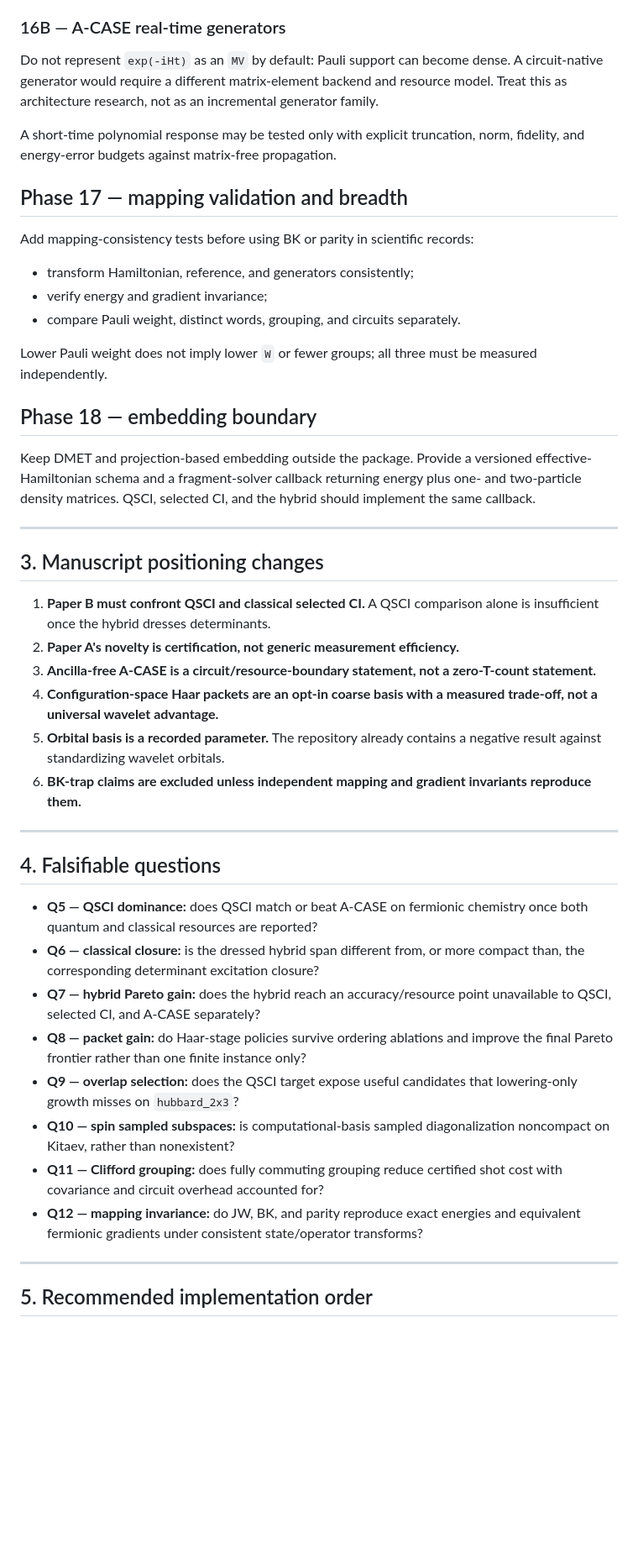
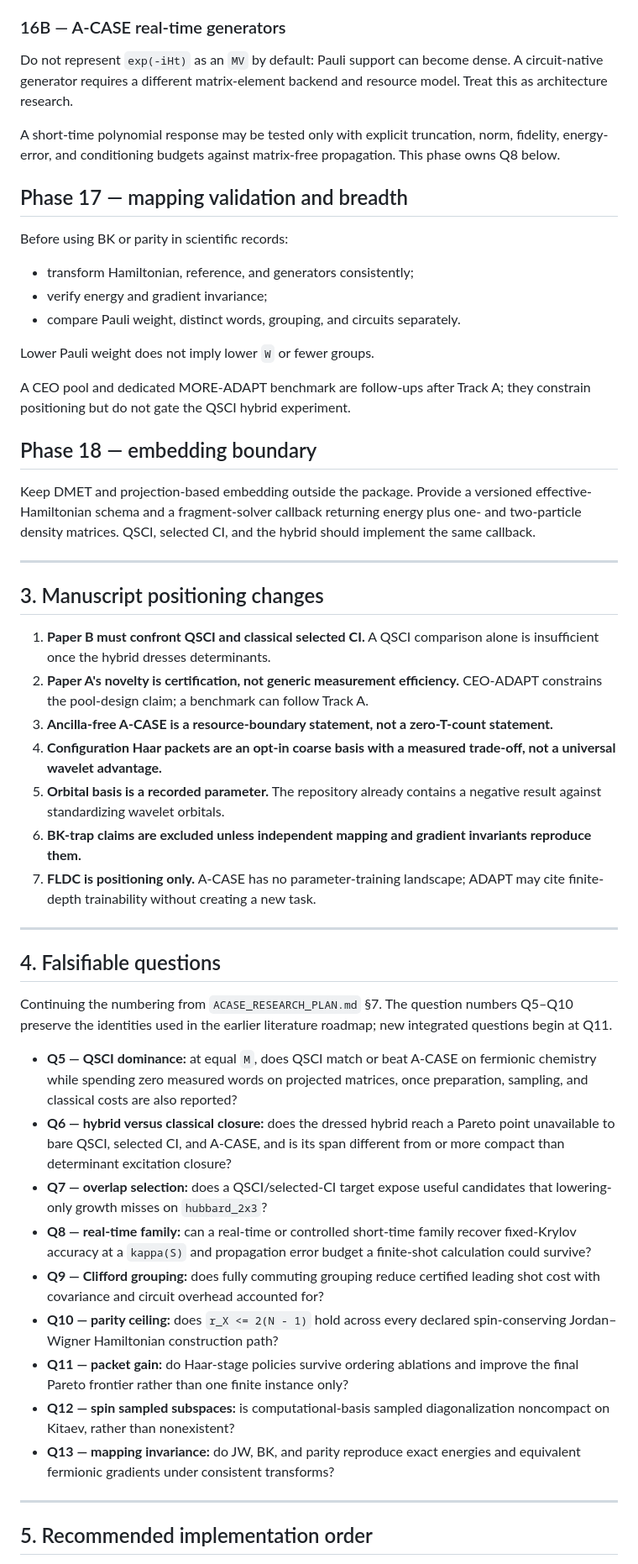
Before and after one commit to gutama/clifford_qc, a Markdown page: LITERATURE_ROADMAP.md, the part around one of its changes. Shown at 84% size. Rendered like a GitHub page; blank space fills up the shorter version.

```diff
--- a/LITERATURE_ROADMAP.md
+++ b/LITERATURE_ROADMAP.md
@@ -462,23 +480,25 @@ study and may proceed independently.
 ### 16B — A-CASE real-time generators
 
 Do not represent `exp(-iHt)` as an `MV` by default: Pauli support can become
-dense. A circuit-native generator would require a different matrix-element
-backend and resource model. Treat this as architecture research, not as an
-incremental generator family.
+dense. A circuit-native generator requires a different matrix-element backend
+and resource model. Treat this as architecture research.
 
 A short-time polynomial response may be tested only with explicit truncation,
-norm, fidelity, and energy-error budgets against matrix-free propagation.
+norm, fidelity, energy-error, and conditioning budgets against matrix-free
+propagation. This phase owns Q8 below.
 
 ## Phase 17 — mapping validation and breadth
 
-Add mapping-consistency tests before using BK or parity in scientific records:
+Before using BK or parity in scientific records:
 
 - transform Hamiltonian, reference, and generators consistently;
 - verify energy and gradient invariance;
 - compare Pauli weight, distinct words, grouping, and circuits separately.
 
-Lower Pauli weight does not imply lower `W` or fewer groups; all three must be
-measured independently.
+Lower Pauli weight does not imply lower `W` or fewer groups.
+
+A CEO pool and dedicated MORE-ADAPT benchmark are follow-ups after Track A;
+they constrain positioning but do not gate the QSCI hybrid experiment.
 
 ## Phase 18 — embedding boundary
 
@@ -494,35 +514,47 @@ hybrid should implement the same callback.
 1. **Paper B must confront QSCI and classical selected CI.** A QSCI comparison
    alone is insufficient once the hybrid dresses determinants.
 2. **Paper A's novelty is certification, not generic measurement efficiency.**
-3. **Ancilla-free A-CASE is a circuit/resource-boundary statement, not a
-   zero-T-count statement.**
-4. **Configuration-space Haar packets are an opt-in coarse basis with a measured
+   CEO-ADAPT constrains the pool-design claim; a benchmark can follow Track A.
+3. **Ancilla-free A-CASE is a resource-boundary statement, not a zero-T-count
+   statement.**
+4. **Configuration Haar packets are an opt-in coarse basis with a measured
    trade-off, not a universal wavelet advantage.**
 5. **Orbital basis is a recorded parameter.** The repository already contains a
    negative result against standardizing wavelet orbitals.
 6. **BK-trap claims are excluded unless independent mapping and gradient
    invariants reproduce them.**
+7. **FLDC is positioning only.** A-CASE has no parameter-training landscape;
+   ADAPT may cite finite-depth trainability without creating a new task.
 
 ---
 
 ## 4. Falsifiable questions
 
-- **Q5 — QSCI dominance:** does QSCI match or beat A-CASE on fermionic chemistry
-  once both quantum and classical resources are reported?
-- **Q6 — classical closure:** is the dressed hybrid span different from, or more
-  compact than, the corresponding determinant excitation closure?
-- **Q7 — hybrid Pareto gain:** does the hybrid reach an accuracy/resource point
-  unavailable to QSCI, selected CI, and A-CASE separately?
-- **Q8 — packet gain:** do Haar-stage policies survive ordering ablations and
+Continuing the numbering from `ACASE_RESEARCH_PLAN.md` §7. The question numbers
+Q5–Q10 preserve the identities used in the earlier literature roadmap; new
+integrated questions begin at Q11.
+
+- **Q5 — QSCI dominance:** at equal `M`, does QSCI match or beat A-CASE on
+  fermionic chemistry while spending zero measured words on projected matrices,
+  once preparation, sampling, and classical costs are also reported?
+- **Q6 — hybrid versus classical closure:** does the dressed hybrid reach a
+  Pareto point unavailable to bare QSCI, selected CI, and A-CASE, and is its
+  span different from or more compact than determinant excitation closure?
+- **Q7 — overlap selection:** does a QSCI/selected-CI target expose useful
+  candidates that lowering-only growth misses on `hubbard_2x3`?
+- **Q8 — real-time family:** can a real-time or controlled short-time family
+  recover fixed-Krylov accuracy at a `kappa(S)` and propagation error budget a
+  finite-shot calculation could survive?
+- **Q9 — Clifford grouping:** does fully commuting grouping reduce certified
+  leading shot cost with covariance and circuit overhead accounted for?
+- **Q10 — parity ceiling:** does `r_X <= 2(N - 1)` hold across every declared
+  spin-conserving Jordan–Wigner Hamiltonian construction path?
+- **Q11 — packet gain:** do Haar-stage policies survive ordering ablations and
   improve the final Pareto frontier rather than one finite instance only?
-- **Q9 — overlap selection:** does the QSCI target expose useful candidates that
-  lowering-only growth misses on `hubbard_2x3`?
-- **Q10 — spin sampled subspaces:** is computational-basis sampled
+- **Q12 — spin sampled subspaces:** is computational-basis sampled
   diagonalization noncompact on Kitaev, rather than nonexistent?
-- **Q11 — Clifford grouping:** does fully commuting grouping reduce certified
-  shot cost with covariance and circuit overhead accounted for?
-- **Q12 — mapping invariance:** do JW, BK, and parity reproduce exact energies and
-  equivalent fermionic gradients under consistent state/operator transforms?
+- **Q13 — mapping invariance:** do JW, BK, and parity reproduce exact energies
+  and equivalent fermionic gradients under consistent transforms?
 
 ---
 
```
Also changed, not shown: other parts of LITERATURE_ROADMAP.md (+168 -149 lines), README.md (+6 -5 lines).
